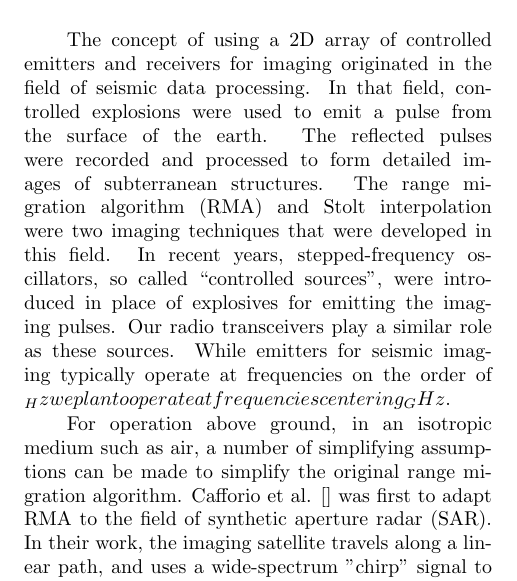
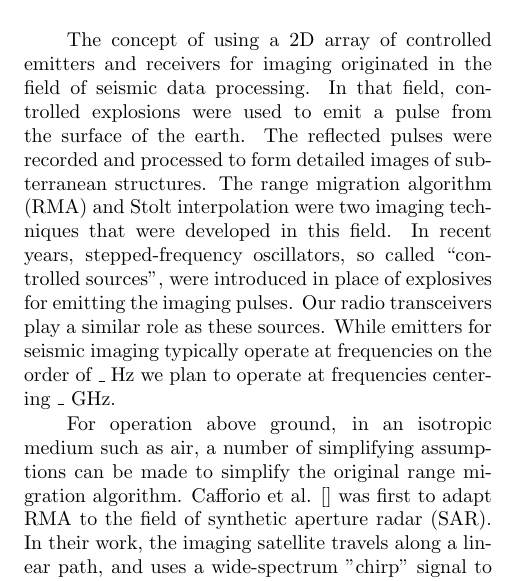
Before and after one commit to simonscott/ewallpaper_imaging, a LaTeX document (report/report.tex): part of one column of page 7 of 8, cut so that both start at the same text. Compiled offline with pdfLaTeX.

Commit message:
compiles now

```diff
--- a/report/report.tex
+++ b/report/report.tex
@@ -361,7 +361,7 @@ Include breakdown of memory usage.
 
 \section{Related Work}
 
-The concept of using a 2D array of controlled emitters and receivers for imaging originated in the field of seismic data processing. In that field, controlled explosions were used to emit a pulse from the surface of the earth. The reflected pulses were recorded and processed to form detailed images of subterranean structures. The range migration algorithm (RMA) and Stolt interpolation were two imaging techniques that were developed in this field. In recent years, stepped-frequency oscillators, so called ``controlled sources'', were introduced in place of explosives for emitting the imaging pulses. Our radio transceivers play a similar role as these sources. While emitters for seismic imaging typically operate at frequencies on the order of _ Hz we plan to operate at frequencies centering _ GHz.
+The concept of using a 2D array of controlled emitters and receivers for imaging originated in the field of seismic data processing. In that field, controlled explosions were used to emit a pulse from the surface of the earth. The reflected pulses were recorded and processed to form detailed images of subterranean structures. The range migration algorithm (RMA) and Stolt interpolation were two imaging techniques that were developed in this field. In recent years, stepped-frequency oscillators, so called ``controlled sources'', were introduced in place of explosives for emitting the imaging pulses. Our radio transceivers play a similar role as these sources. While emitters for seismic imaging typically operate at frequencies on the order of \_ Hz we plan to operate at frequencies centering \_ GHz.
 
 For operation above ground, in an isotropic medium such as air, a number of simplifying assumptions can be made to simplify the original range migration algorithm. Cafforio et al. [] was first to adapt RMA to the field of synthetic aperture radar (SAR). In their work, the imaging satellite travels along a linear path, and uses a wide-spectrum "chirp" signal to produce a 2D image of the Earth's surface. Although their algorithm produces a 2D image, the simplifying assumptions are identical to ours and the algorithm is equivalent except for the lack of an additional spatial axis.
 
```
